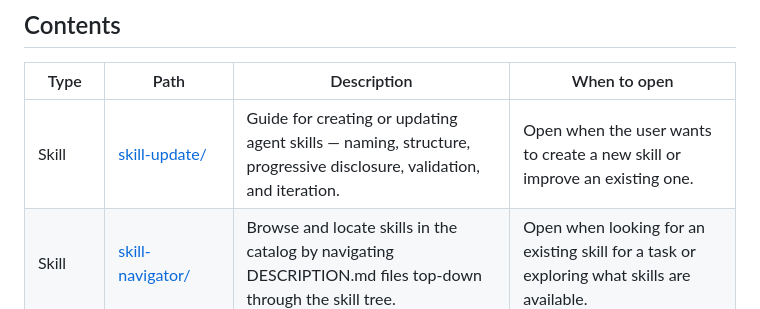
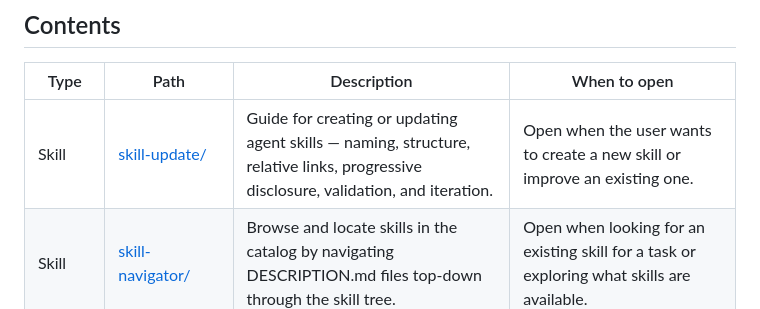
Before and after one commit to alex-kzr/skills, a Markdown page: DESCRIPTION.md, the part around the change. Drawn GitHub-style.

```diff
--- a/DESCRIPTION.md
+++ b/DESCRIPTION.md
@@ -10,7 +10,7 @@ Root catalog of all agent skills.
 
 | Type | Path                                                                 | Description | When to open |
 |---|----------------------------------------------------------------------|---|---|
-| Skill | [skill-update/](skill-update/SKILL.md)                               | Guide for creating or updating agent skills — naming, structure, progressive disclosure, validation, and iteration. | Open when the user wants to create a new skill or improve an existing one. |
+| Skill | [skill-update/](skill-update/SKILL.md)                               | Guide for creating or updating agent skills — naming, structure, relative links, progressive disclosure, validation, and iteration. | Open when the user wants to create a new skill or improve an existing one. |
 | Skill | [skill-navigator/](skill-navigator/SKILL.md)                         | Browse and locate skills in the catalog by navigating DESCRIPTION.md files top-down through the skill tree. | Open when looking for an existing skill for a task or exploring what skills are available. |
 | Skill | [skill-graphify/](skill-graphify/SKILL.md)                           | Build and query a knowledge graph of the skills library for intelligent skill discovery, domain classification, and metadata validation. | Open when searching for relevant skills via graph queries, or after adding/renaming/deleting skills to rebuild the index. |
 | Catalog | [projects-skills/](project-skills/DESCRIPTION.md)                    | Project-specific skills grouped by project code. | Open when the task is related to a known project, repository, product, or project code. |
```
Also changed, not shown: skill-update/SKILL.md (+5 -0 lines).
